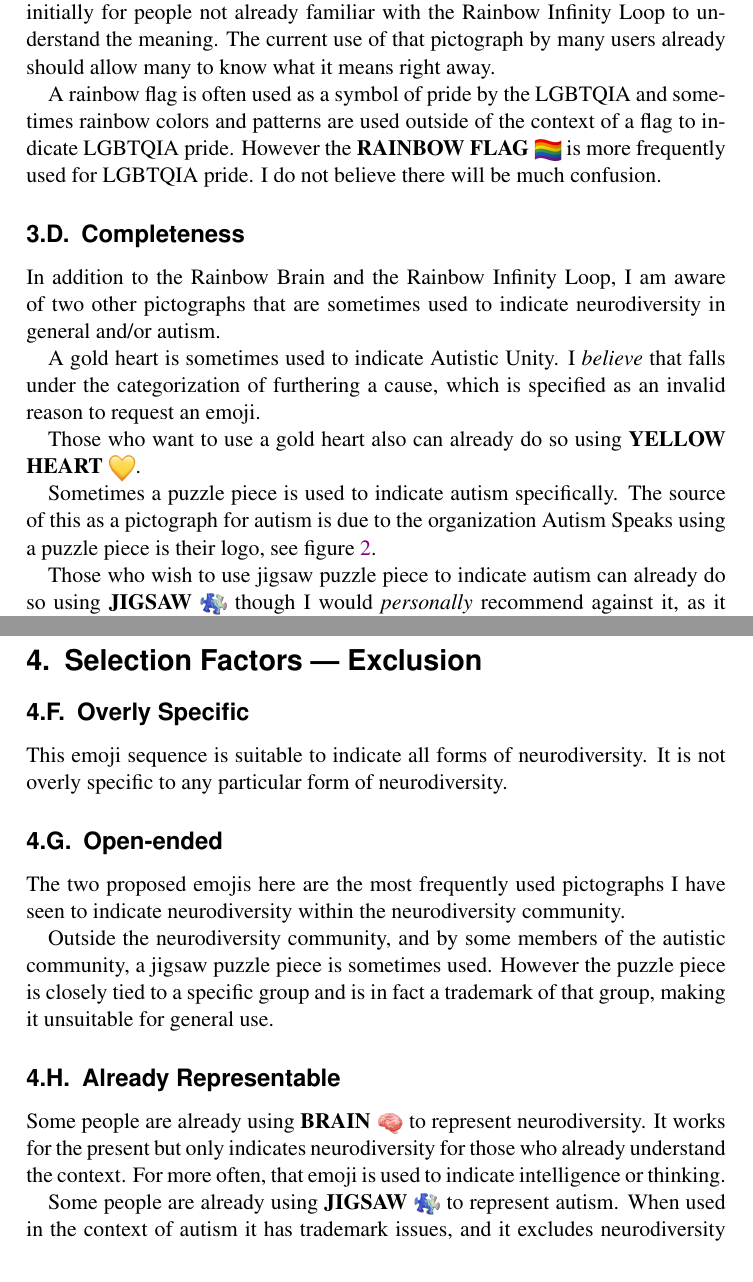
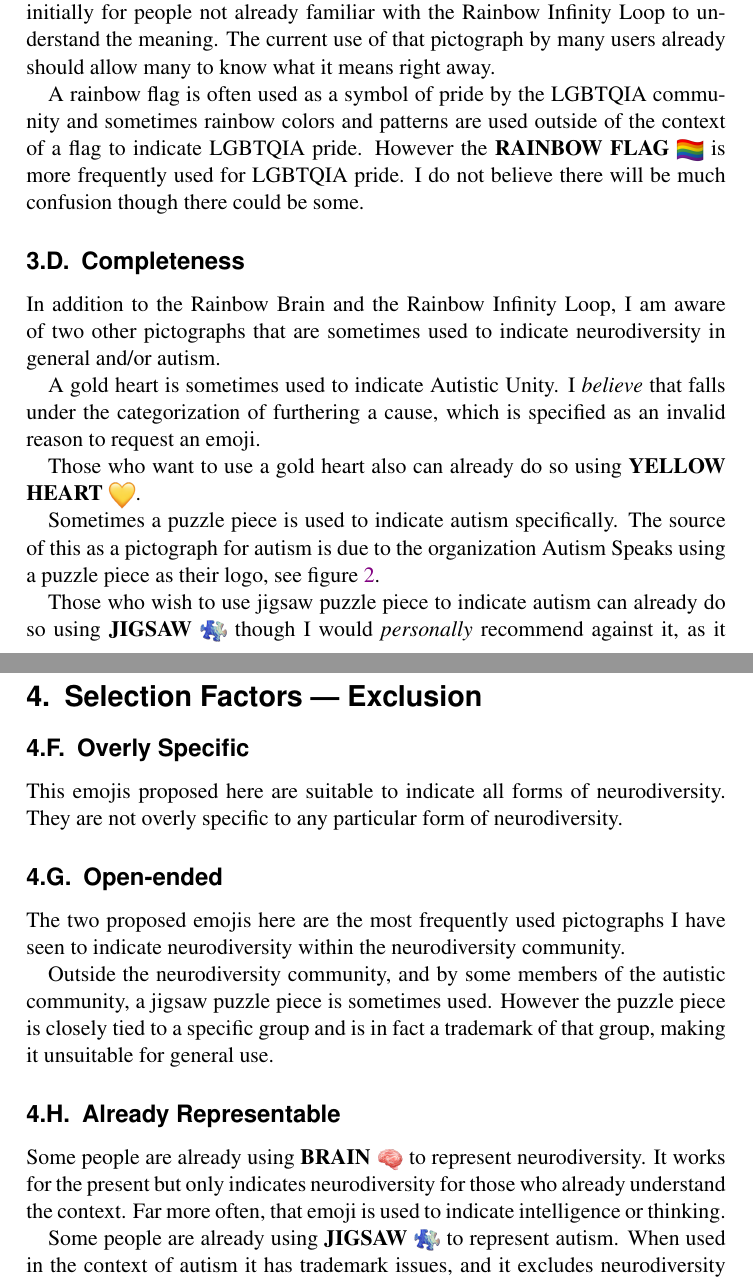
Before and after one commit to AliceWonderMiscreations/NeurodiversityEmoji, a LaTeX paper (proposal.tex, which reads exclusion.tex, inclusion.tex): two parts of pages 12 and 13 of 18, joined at a grey line, cut so that both start at the same text. Compiled offline with pdfLaTeX; a missing font is replaced by an installed copy or a similar font; a LaTeX package or settings file that is missing is left out.

Commit message:
minor tweaking

```diff
--- a/exclusion.tex
+++ b/exclusion.tex
@@ -5,7 +5,7 @@
 
 \subsection{Overly Specific}
 
-This emoji sequence is suitable to indicate all forms of neurodiversity. It is not
+This emojis proposed here are suitable to indicate all forms of neurodiversity. They are not
 overly specific to any particular form of neurodiversity.
 
 \subsection{Open-ended}
@@ -21,7 +21,7 @@ and is in fact a trademark of that group, making it unsuitable for general use.
 
 Some people are already using \brainemoji{} to represent neurodiversity.
 It works for the present but only indicates neurodiversity for those
-who already understand the context. For more often, that emoji is used to indicate intelligence
+who already understand the context. Far more often, that emoji is used to indicate intelligence
 or thinking.
 
 Some people are already using \jigsawemoji{} to represent autism.
--- a/inclusion.tex
+++ b/inclusion.tex
@@ -86,10 +86,10 @@ With the proposed Rainbow Infinity Loop emoji, it may require some context initi
 not already familiar with the Rainbow Infinity Loop to understand the meaning. The current use
 of that pictograph by many users already should allow many to know what it means right away.
 
-A rainbow flag is often used as a symbol of pride by the LGBTQIA and sometimes rainbow colors
+A rainbow flag is often used as a symbol of pride by the LGBTQIA community and sometimes rainbow colors
 and patterns are used outside of the context of a flag to indicate LGBTQIA pride. However the
 \prideflag{} is more frequently used for
-LGBTQIA pride. I do not believe there will be much confusion.
+LGBTQIA pride. I do not believe there will be much confusion though there could be some.
 
 \subsection{Completeness}
 
@@ -102,7 +102,7 @@ categorization of furthering a cause, which is specified as an invalid reason to
 Those who want to use a gold heart also can already do so using \goldheart{}.
 
 Sometimes a puzzle piece is used to indicate autism specifically. The source of this as a pictograph
-for autism is due to the organization Autism Speaks using a puzzle piece is their logo, see
+for autism is due to the organization Autism Speaks using a puzzle piece as their logo, see
 figure~\ref{fig:aspeaks}.
 
 Those who wish to use jigsaw puzzle piece to indicate autism can already do so using \jigsawemoji{}
```
Also changed, not shown: images.tex (+1 -1 lines), special.tex (+1 -1 lines), proposal.pdf, inclusion.tex (4 more changed lines).
